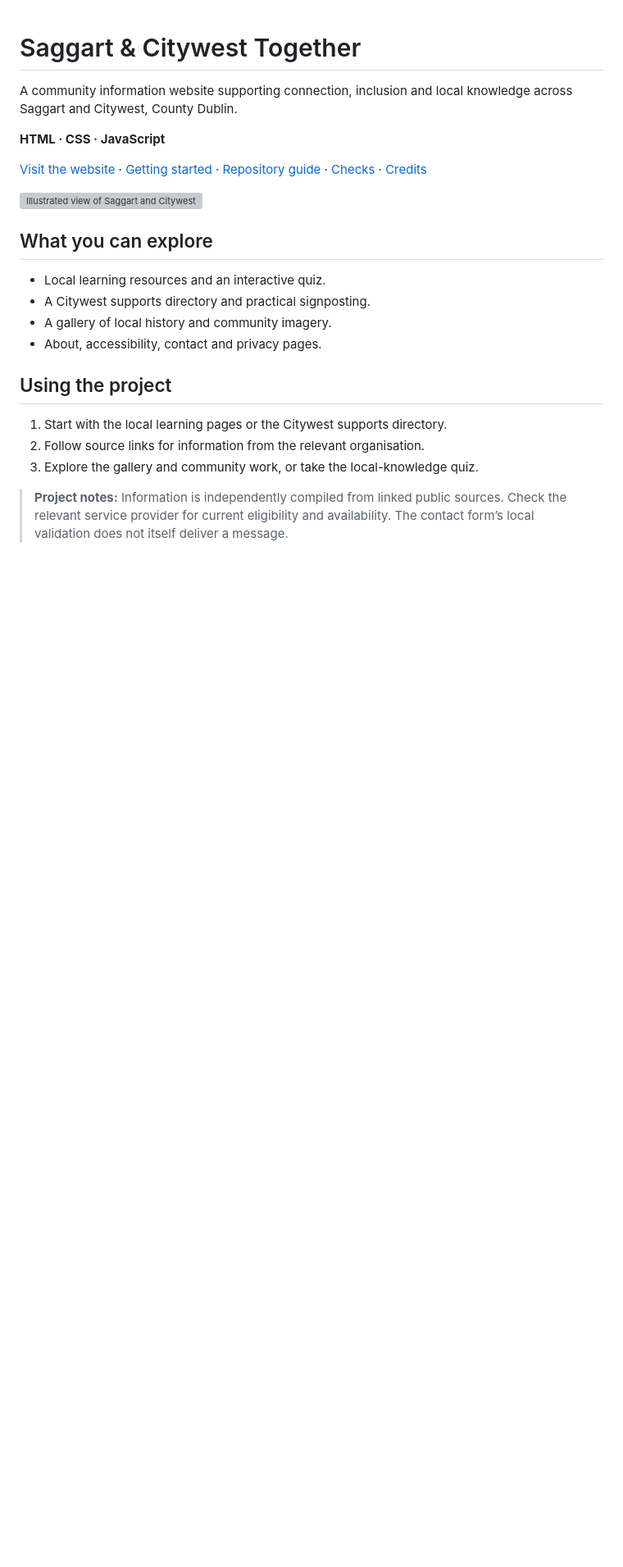
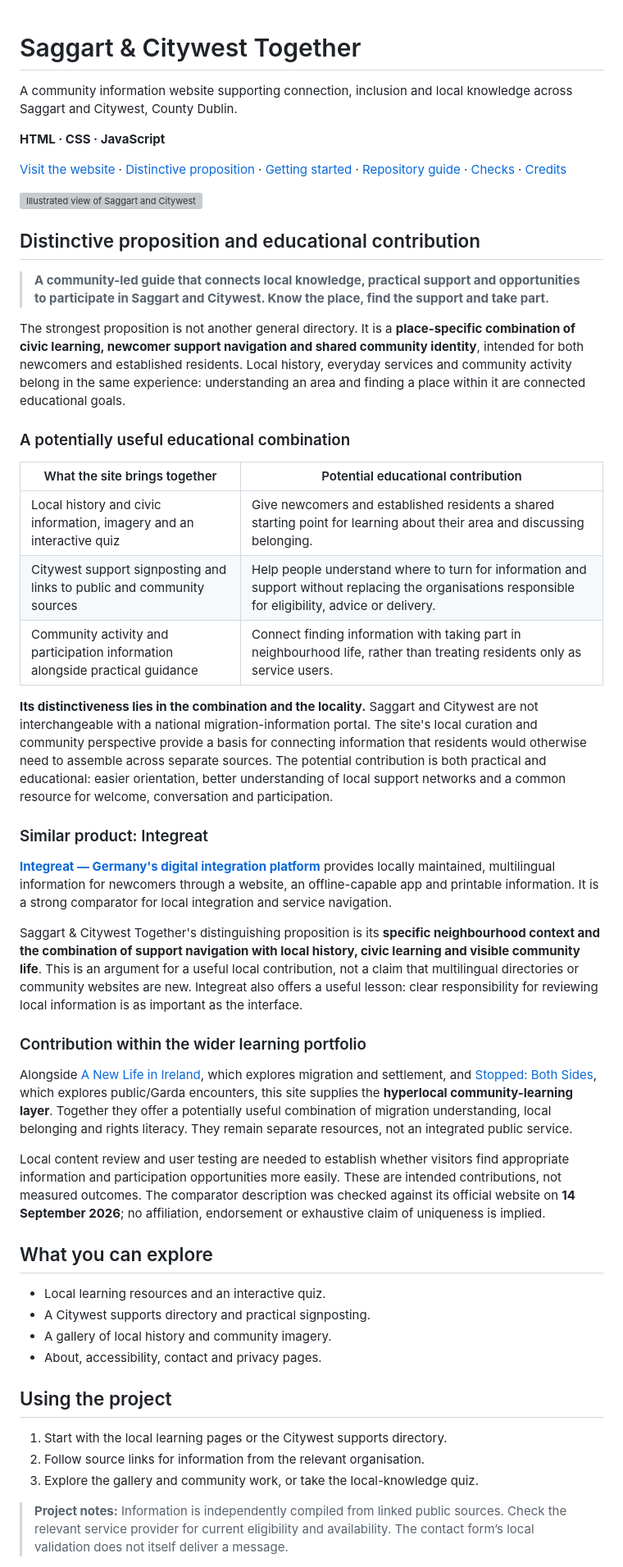
Before and after one commit to SamOBrienOlinger/saggart-and-citywest-together, a Markdown page: README.md, the part around the change. Shown at 82% size. Drawn GitHub-style; blank space fills up the shorter version; grey boxes are pictures that could not be loaded.

Commit message:
docs: articulate distinctive community-learning proposition and comparator

```diff
--- a/README.md
+++ b/README.md
@@ -4,9 +4,37 @@ A community information website supporting connection, inclusion and local knowl
 
 **HTML · CSS · JavaScript**
 
-[Visit the website](https://samobrienolinger.github.io/saggart-and-citywest-together/) · [Getting started](#getting-started) · [Repository guide](#repository-guide) · [Checks](#checks-and-review) · [Credits](#credits-and-reuse)
+[Visit the website](https://samobrienolinger.github.io/saggart-and-citywest-together/) · [Distinctive proposition](#distinctive-proposition-and-educational-contribution) · [Getting started](#getting-started) · [Repository guide](#repository-guide) · [Checks](#checks-and-review) · [Credits](#credits-and-reuse)
 
 <img src="assets/images/hero-saggart-citywest-v10.webp" alt="Illustrated view of Saggart and Citywest" width="880">
+
+## Distinctive proposition and educational contribution
+
+> **A community-led guide that connects local knowledge, practical support and opportunities to participate in Saggart and Citywest. Know the place, find the support and take part.**
+
+The strongest proposition is not another general directory. It is a **place-specific combination of civic learning, newcomer support navigation and shared community identity**, intended for both newcomers and established residents. Local history, everyday services and community activity belong in the same experience: understanding an area and finding a place within it are connected educational goals.
+
+### A potentially useful educational combination
+
+| What the site brings together | Potential educational contribution |
+| --- | --- |
+| Local history and civic information, imagery and an interactive quiz | Give newcomers and established residents a shared starting point for learning about their area and discussing belonging. |
+| Citywest support signposting and links to public and community sources | Help people understand where to turn for information and support without replacing the organisations responsible for eligibility, advice or delivery. |
+| Community activity and participation information alongside practical guidance | Connect finding information with taking part in neighbourhood life, rather than treating residents only as service users. |
+
+**Its distinctiveness lies in the combination and the locality.** Saggart and Citywest are not interchangeable with a national migration-information portal. The site's local curation and community perspective provide a basis for connecting information that residents would otherwise need to assemble across separate sources. The potential contribution is both practical and educational: easier orientation, better understanding of local support networks and a common resource for welcome, conversation and participation.
+
+### Similar product: Integreat
+
+[**Integreat — Germany's digital integration platform**](https://integreat-app.de/en/) provides locally maintained, multilingual information for newcomers through a website, an offline-capable app and printable information. It is a strong comparator for local integration and service navigation.
+
+Saggart & Citywest Together's distinguishing proposition is its **specific neighbourhood context and the combination of support navigation with local history, civic learning and visible community life**. This is an argument for a useful local contribution, not a claim that multilingual directories or community websites are new. Integreat also offers a useful lesson: clear responsibility for reviewing local information is as important as the interface.
+
+### Contribution within the wider learning portfolio
+
+Alongside [A New Life in Ireland](https://samobrienolinger.github.io/My-New-Life-in-Ireland/), which explores migration and settlement, and [Stopped: Both Sides](https://samobrienolinger.github.io/stopped-both-sides/), which explores public/Garda encounters, this site supplies the **hyperlocal community-learning layer**. Together they offer a potentially useful combination of migration understanding, local belonging and rights literacy. They remain separate resources, not an integrated public service.
+
+Local content review and user testing are needed to establish whether visitors find appropriate information and participation opportunities more easily. These are intended contributions, not measured outcomes. The comparator description was checked against its official website on **14 September 2026**; no affiliation, endorsement or exhaustive claim of uniqueness is implied.
 
 ## What you can explore
 
```
